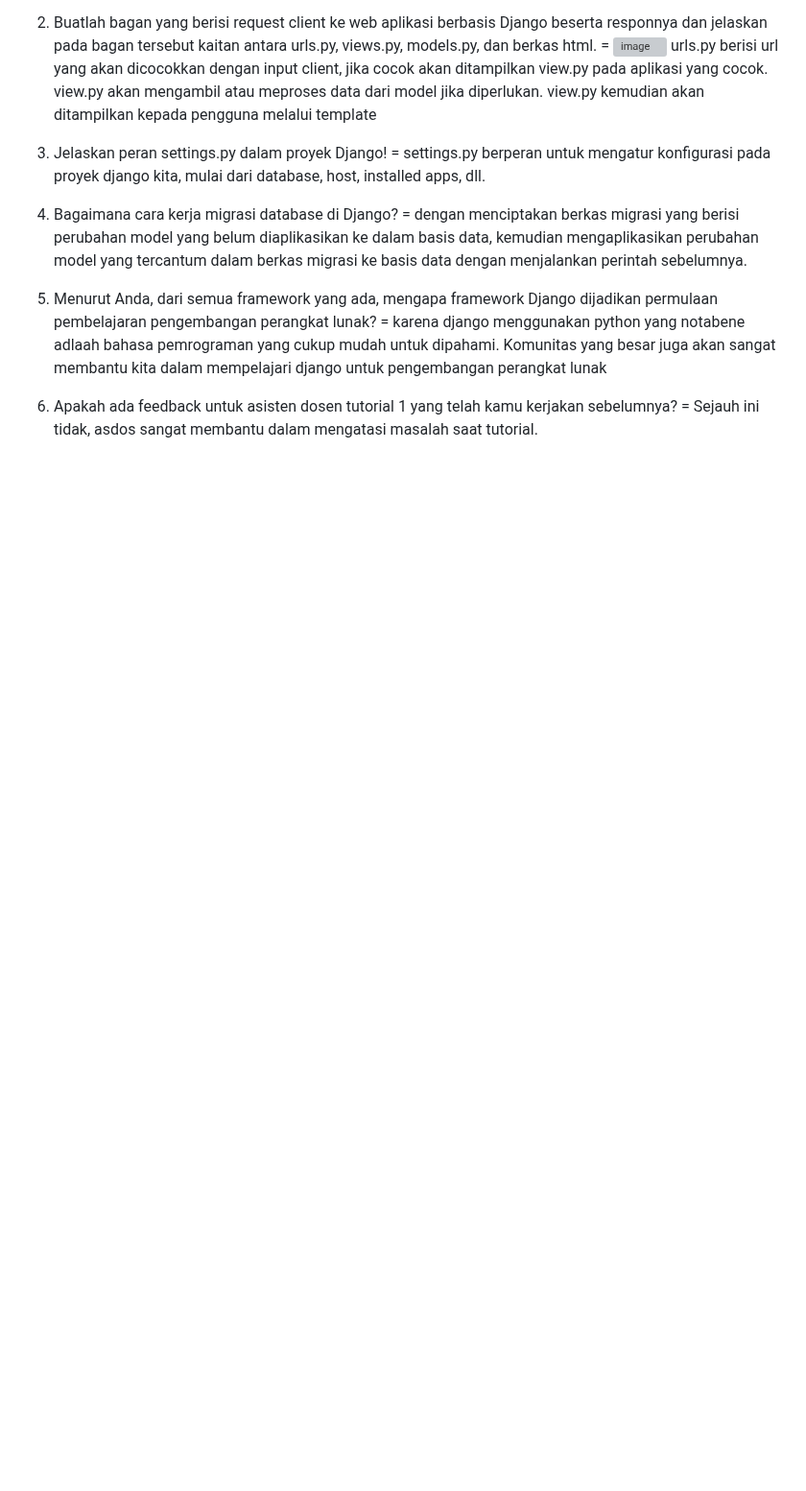
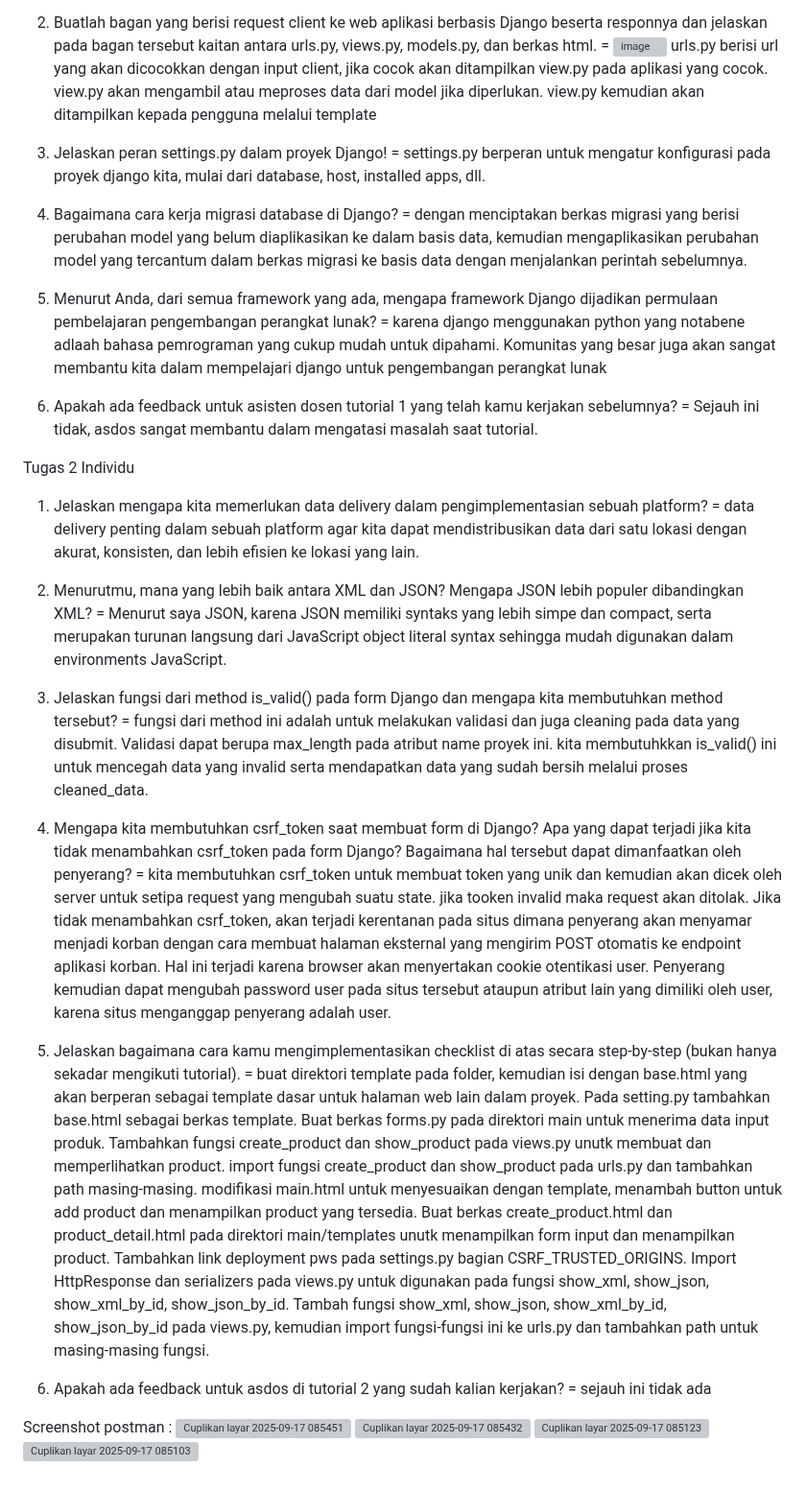
Before and after one commit to NaufalFadliR/GoatSports, a Markdown page: README.md, the part around one of its changes. Shown at 96% size. Drawn GitHub-style; blank space fills up the shorter version; grey boxes are pictures that could not be loaded.

```diff
--- a/README.md
+++ b/README.md
@@ -18,3 +20,29 @@ urls.py berisi url yang akan dicocokkan dengan input client, jika cocok akan  di
 
 7. Apakah ada feedback untuk asisten dosen tutorial 1 yang telah kamu kerjakan sebelumnya?
 = Sejauh ini tidak, asdos sangat membantu dalam mengatasi masalah saat tutorial.
+
+
+Tugas 2 Individu
+1. Jelaskan mengapa kita memerlukan data delivery dalam pengimplementasian sebuah platform?
+= data delivery penting dalam sebuah platform agar kita dapat mendistribusikan data dari satu lokasi dengan akurat, konsisten, dan lebih efisien ke lokasi yang lain.
+
+2. Menurutmu, mana yang lebih baik antara XML dan JSON? Mengapa JSON lebih populer dibandingkan XML?
+= Menurut saya JSON, karena JSON memiliki syntaks yang lebih simpe dan compact, serta merupakan turunan langsung dari JavaScript object literal syntax sehingga mudah digunakan dalam environments JavaScript.
+
+3. Jelaskan fungsi dari method is_valid() pada form Django dan mengapa kita membutuhkan method tersebut?
+= fungsi dari method ini adalah untuk melakukan validasi dan juga cleaning pada data yang disubmit. Validasi dapat berupa max_length pada atribut name proyek ini. kita membutuhkkan is_valid() ini untuk mencegah data yang invalid serta mendapatkan data yang sudah bersih melalui proses cleaned_data.
+
+4. Mengapa kita membutuhkan csrf_token saat membuat form di Django? Apa yang dapat terjadi jika kita tidak menambahkan csrf_token pada form Django? Bagaimana hal tersebut dapat dimanfaatkan oleh penyerang?
+= kita membutuhkan csrf_token untuk membuat token yang unik dan kemudian akan dicek oleh server untuk setipa request yang mengubah suatu state. jika tooken invalid maka request akan ditolak. Jika tidak menambahkan csrf_token, akan terjadi kerentanan pada situs dimana penyerang akan menyamar menjadi korban dengan cara membuat halaman eksternal yang mengirim POST otomatis ke endpoint aplikasi korban. Hal ini terjadi karena browser akan menyertakan cookie otentikasi user. Penyerang kemudian dapat mengubah password user pada situs tersebut ataupun atribut lain yang dimiliki oleh user, karena situs menganggap penyerang adalah user.
+
+5. Jelaskan bagaimana cara kamu mengimplementasikan checklist di atas secara step-by-step (bukan hanya sekadar mengikuti tutorial).
+= buat direktori template pada folder, kemudian isi dengan base.html yang akan berperan sebagai template dasar untuk halaman web lain dalam proyek. Pada setting.py tambahkan base.html sebagai berkas template. Buat berkas forms.py pada direktori main untuk menerima data input produk. Tambahkan fungsi create_product dan show_product pada views.py unutk membuat dan memperlihatkan product. import fungsi create_product dan show_product pada urls.py dan tambahkan path masing-masing. modifikasi main.html untuk menyesuaikan dengan template, menambah button untuk add product dan menampilkan product yang tersedia. Buat berkas create_product.html dan product_detail.html pada direktori main/templates unutk menampilkan form input dan menampilkan product. Tambahkan link deployment pws pada settings.py bagian CSRF_TRUSTED_ORIGINS. Import HttpResponse dan serializers pada views.py untuk digunakan pada fungsi show_xml, show_json, show_xml_by_id, show_json_by_id. Tambah fungsi show_xml, show_json, show_xml_by_id, show_json_by_id pada views.py, kemudian import fungsi-fungsi ini ke urls.py dan tambahkan path untuk masing-masing fungsi.
+
+6. Apakah ada feedback untuk asdos di tutorial 2 yang sudah kalian kerjakan?
+= sejauh ini tidak ada
+
+Screenshot postman :
+<img width="2574" height="1041" alt="Cuplikan layar 2025-09-17 085451" src="https://github.com/user-attachments/assets/1acd2a82-ed29-4ef0-be1e-db5e4e880f42" />
+<img width="2591" height="987" alt="Cuplikan layar 2025-09-17 085432" src="https://github.com/user-attachments/assets/d97c9559-2203-4304-8b8b-a3a318bd77ea" />
+<img width="2597" height="1083" alt="Cuplikan layar 2025-09-17 085123" src="https://github.com/user-attachments/assets/291493f2-fed0-4434-bb60-4412f27c8d35" />
+<img width="2601" height="1005" alt="Cuplikan layar 2025-09-17 085103" src="https://github.com/user-attachments/assets/4a9c1ef5-0cd0-4fae-b6fe-69357ecafd14" />
```
Also changed, not shown: other parts of README.md (+2 -0 lines).
